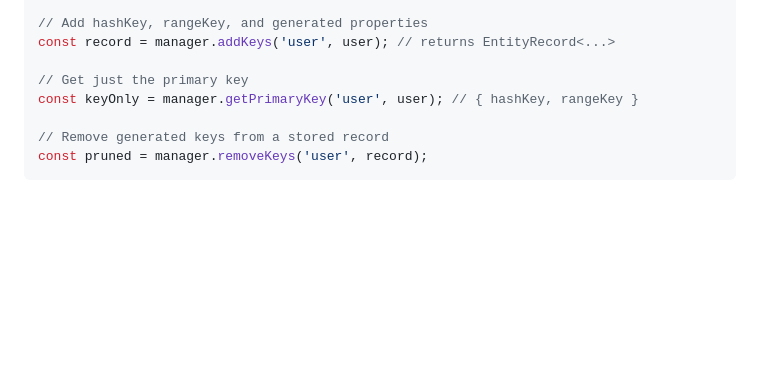
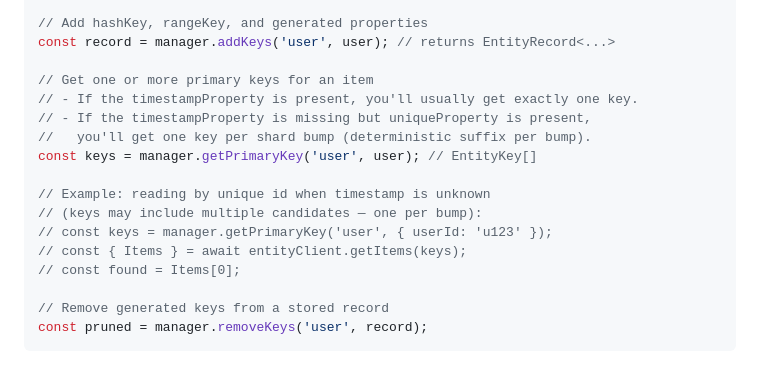
Before and after one commit to karmaniverous/entity-manager, a Markdown page: README.md, the part around the change. Drawn GitHub-style; blank space fills up the shorter version.

```diff
--- a/README.md
+++ b/README.md
@@ -192,8 +192,17 @@ const user = {
 // Add hashKey, rangeKey, and generated properties
 const record = manager.addKeys('user', user); // returns EntityRecord<...>
 
-// Get just the primary key
-const keyOnly = manager.getPrimaryKey('user', user); // { hashKey, rangeKey }
+// Get one or more primary keys for an item
+// - If the timestampProperty is present, you'll usually get exactly one key.
+// - If the timestampProperty is missing but uniqueProperty is present,
+//   you'll get one key per shard bump (deterministic suffix per bump).
+const keys = manager.getPrimaryKey('user', user); // EntityKey[]
+
+// Example: reading by unique id when timestamp is unknown
+// (keys may include multiple candidates — one per bump):
+// const keys = manager.getPrimaryKey('user', { userId: 'u123' });
+// const { Items } = await entityClient.getItems(keys);
+// const found = Items[0];
 
 // Remove generated keys from a stored record
 const pruned = manager.removeKeys('user', record);
```
